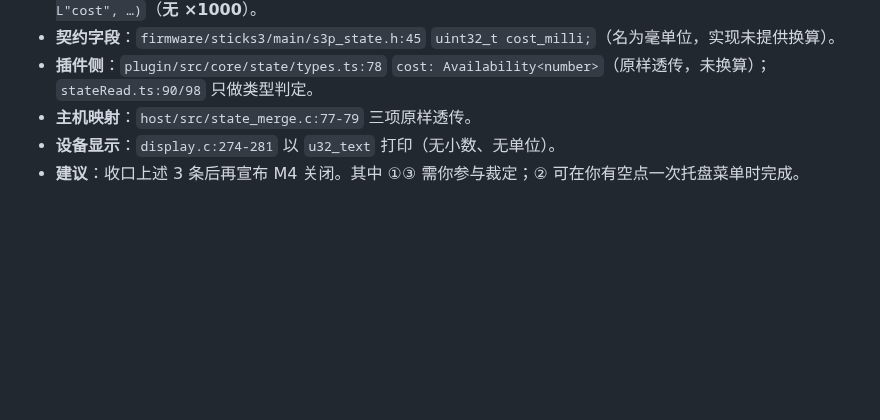
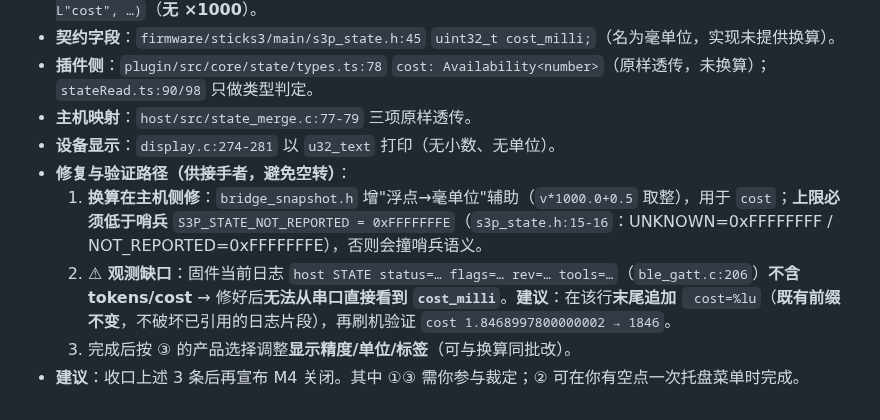
Before and after one commit to whoisjackchao-dot/esp32-s3-m5, a Markdown page: M4收口就绪核查.md, the part around the change. Drawn GitHub-style; blank space fills up the shorter version.

Commit message:
docs(m4): 否决项③补全修复与验证路径（哨兵上限约束 + 固件日志观测缺口与建议）
Ultraworked with [Sisyphus](https://github.com/code-yeongyu/oh-my-openagent)

Co-authored-by: Sisyphus <clio-agent@sisyphuslabs.ai>

```diff
--- a/M4收口就绪核查.md
+++ b/M4收口就绪核查.md
@@ -51,4 +51,8 @@
 - **插件侧**：`plugin/src/core/state/types.ts:78` `cost: Availability<number>`（原样透传，未换算）；`stateRead.ts:90/98` 只做类型判定。
 - **主机映射**：`host/src/state_merge.c:77-79` 三项原样透传。
 - **设备显示**：`display.c:274-281` 以 `u32_text` 打印（无小数、无单位）。
+- **修复与验证路径（供接手者，避免空转）**：
+  1. **换算在主机侧修**：`bridge_snapshot.h` 增"浮点→毫单位"辅助（`v*1000.0+0.5` 取整），用于 `cost`；**上限必须低于哨兵** `S3P_STATE_NOT_REPORTED = 0xFFFFFFFE`（`s3p_state.h:15-16`：UNKNOWN=0xFFFFFFFF / NOT_REPORTED=0xFFFFFFFE），否则会撞哨兵语义。
+  2. **⚠ 观测缺口**：固件当前日志 `host STATE status=… flags=… rev=… tools=…`（`ble_gatt.c:206`）**不含 tokens/cost** → 修好后**无法从串口直接看到 `cost_milli`**。**建议**：在该行**末尾追加** ` cost=%lu`（**既有前缀不变**，不破坏已引用的日志片段），再刷机验证 `cost 1.8468997800000002 → 1846`。
+  3. 完成后按 ③ 的产品选择调整**显示精度/单位/标签**（可与换算同批改）。
 - **建议**：收口上述 3 条后再宣布 M4 关闭。其中 ①③ 需你参与裁定；② 可在你有空点一次托盘菜单时完成。
```
